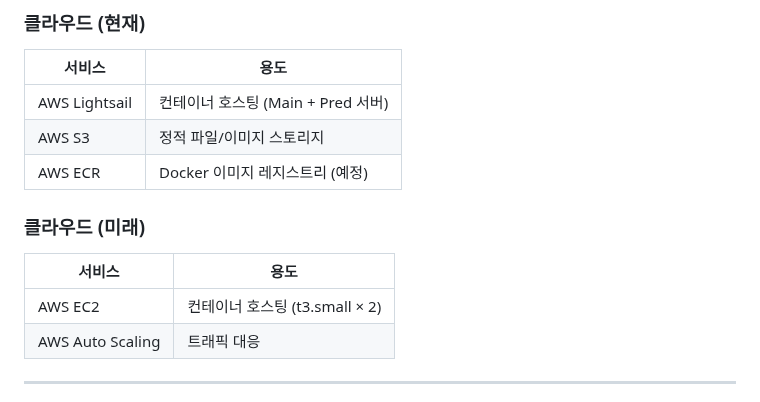
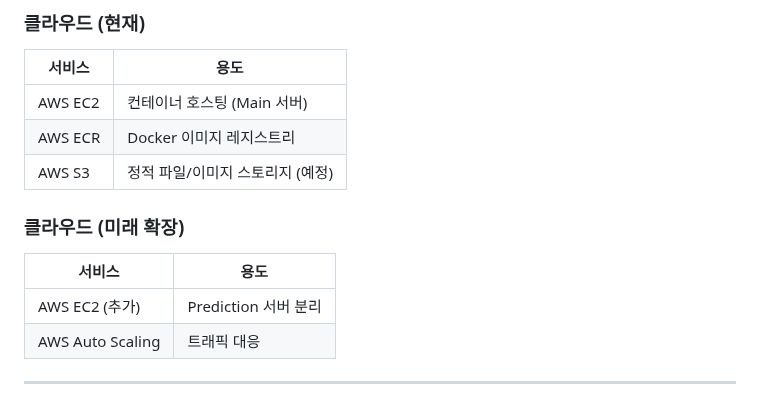
Before and after one commit to junDevCodes/SSAFY_Class_18_Team_4_Final_Capstone, a Markdown page: docs/TECH_STACK.md, the part around one of its changes. Rendered like a GitHub page.

```diff
--- a/docs/TECH_STACK.md
+++ b/docs/TECH_STACK.md
@@ -133,14 +133,14 @@
 ### 클라우드 (현재)
 | 서비스 | 용도 |
 |--------|------|
-| AWS Lightsail | 컨테이너 호스팅 (Main + Pred 서버) |
-| AWS S3 | 정적 파일/이미지 스토리지 |
-| AWS ECR | Docker 이미지 레지스트리 (예정) |
+| AWS EC2 | 컨테이너 호스팅 (Main 서버) |
+| AWS ECR | Docker 이미지 레지스트리 |
+| AWS S3 | 정적 파일/이미지 스토리지 (예정) |
 
-### 클라우드 (미래)
+### 클라우드 (미래 확장)
 | 서비스 | 용도 |
 |--------|------|
-| AWS EC2 | 컨테이너 호스팅 (t3.small × 2) |
+| AWS EC2 (추가) | Prediction 서버 분리 |
 | AWS Auto Scaling | 트래픽 대응 |
 
 ---
```
Also changed, not shown: other parts of docs/TECH_STACK.md (+1 -1 lines), PROJECT.md (+13 -13 lines).
